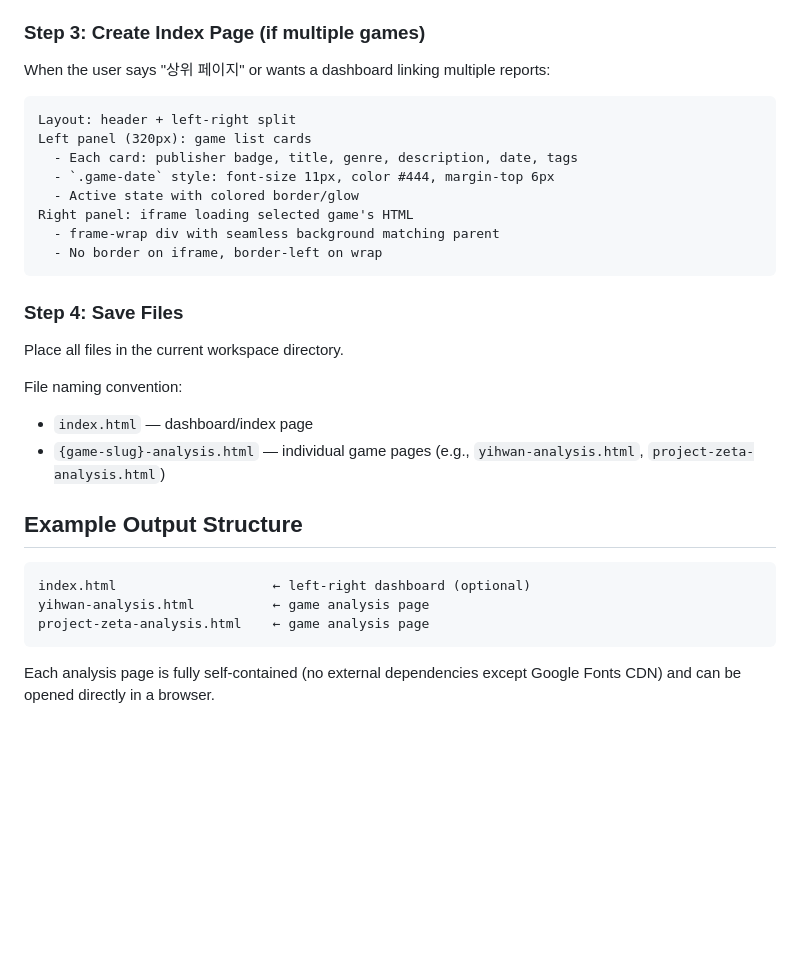
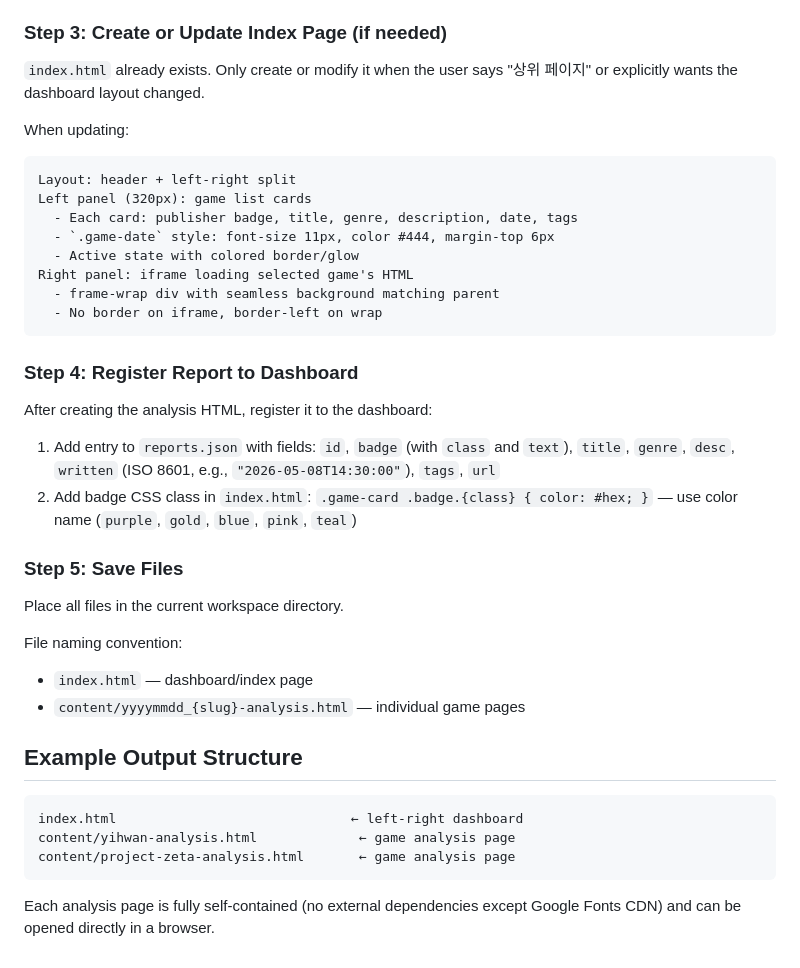
Before and after one commit to Dneifiend/game_analysis, a Markdown page: skills/game-analysis/SKILL.md, the part around the change. GitHub-like rendering; blank space fills up the shorter version.

Commit message:
SKILL.md 업데이트: Step 3 설명 추가, Step 4(대시보드 등록) 추가

````diff
--- a/skills/game-analysis/SKILL.md
+++ b/skills/game-analysis/SKILL.md
@@ -89,9 +89,11 @@ Generate a single self-contained HTML file with the following structure:
 - Dark theme with low-opacity colored accents
 - Grid overlay on fixed position
 
-### Step 3: Create Index Page (if multiple games)
+### Step 3: Create or Update Index Page (if needed)
 
-When the user says "상위 페이지" or wants a dashboard linking multiple reports:
+`index.html` already exists. Only create or modify it when the user says "상위 페이지" or explicitly wants the dashboard layout changed.
+
+When updating:
 
 ```
 Layout: header + left-right split
@@ -104,20 +106,27 @@ Right panel: iframe loading selected game's HTML
   - No border on iframe, border-left on wrap
 ```
 
-### Step 4: Save Files
+### Step 4: Register Report to Dashboard
+
+After creating the analysis HTML, register it to the dashboard:
+
+1. Add entry to `reports.json` with fields: `id`, `badge` (with `class` and `text`), `title`, `genre`, `desc`, `written` (ISO 8601, e.g., `"2026-05-08T14:30:00"`), `tags`, `url`
+2. Add badge CSS class in `index.html`: `.game-card .badge.{class} { color: #hex; }` — use color name (`purple`, `gold`, `blue`, `pink`, `teal`)
+
+### Step 5: Save Files
 
 Place all files in the current workspace directory.
 
 File naming convention:
 - `index.html` — dashboard/index page
-- `{game-slug}-analysis.html` — individual game pages (e.g., `yihwan-analysis.html`, `project-zeta-analysis.html`)
+- `content/yyyymmdd_{slug}-analysis.html` — individual game pages
 
 ## Example Output Structure
 
 ```
-index.html                    ← left-right dashboard (optional)
-yihwan-analysis.html          ← game analysis page
-project-zeta-analysis.html    ← game analysis page
+index.html                              ← left-right dashboard
+content/yihwan-analysis.html             ← game analysis page
+content/project-zeta-analysis.html       ← game analysis page
 ```
 
 Each analysis page is fully self-contained (no external dependencies except Google Fonts CDN) and can be opened directly in a browser.
````
